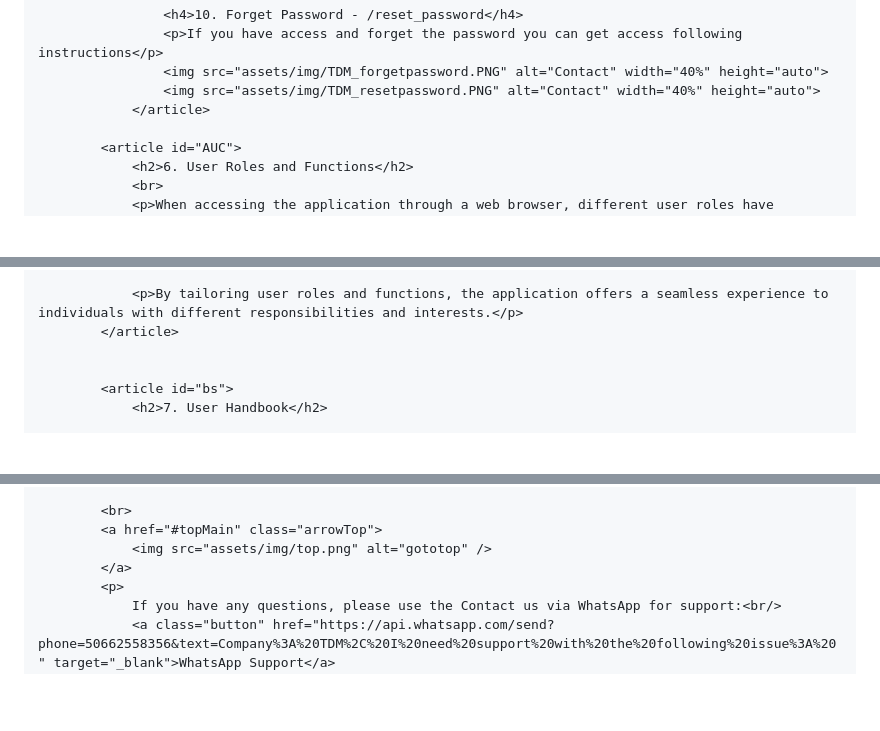
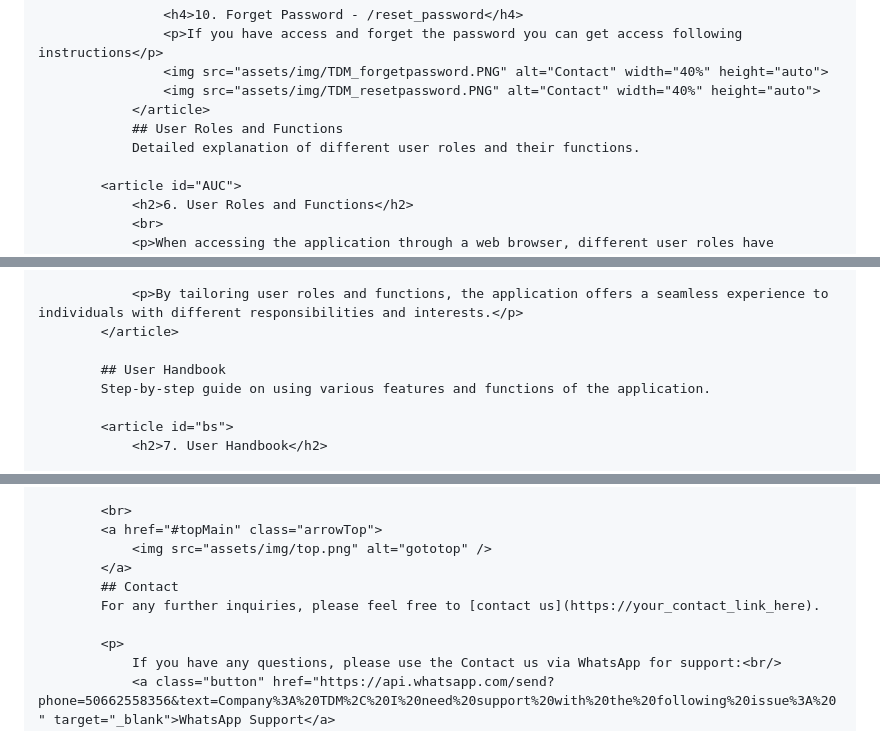
Before and after one commit to jompy31/backend_django, a Markdown page: README.md, 3 parts joined by grey strips. Rendered like a GitHub page; blank space fills up the shorter version.

```diff
--- a/README.md
+++ b/README.md
@@ -333,6 +347,8 @@
 					<img src="assets/img/TDM_forgetpassword.PNG" alt="Contact" width="40%" height="auto">
 					<img src="assets/img/TDM_resetpassword.PNG" alt="Contact" width="40%" height="auto">
 				</article>
+				## User Roles and Functions
+				Detailed explanation of different user roles and their functions.
 
 			<article id="AUC">
 				<h2>6. User Roles and Functions</h2>
@@ -394,6 +410,8 @@
 				<p>By tailoring user roles and functions, the application offers a seamless experience to individuals with different responsibilities and interests.</p>
 			</article>
 
+			## User Handbook
+			Step-by-step guide on using various features and functions of the application.
 
 			<article id="bs">
 				<h2>7. User Handbook</h2>
@@ -467,6 +485,9 @@
 			<a href="#topMain" class="arrowTop">
 				<img src="assets/img/top.png" alt="gototop" />
 			</a>
+			## Contact
+			For any further inquiries, please feel free to [contact us](https://your_contact_link_here).
+
 			<p>
 				If you have any questions, please use the Contact us via WhatsApp for support:<br/>
 				<a class="button" href="https://api.whatsapp.com/send?phone=50662558356&text=Company%3A%20TDM%2C%20I%20need%20support%20with%20the%20following%20issue%3A%20" target="_blank">WhatsApp Support</a>
```
Also changed, not shown: other parts of README.md (+17 -0 lines).
